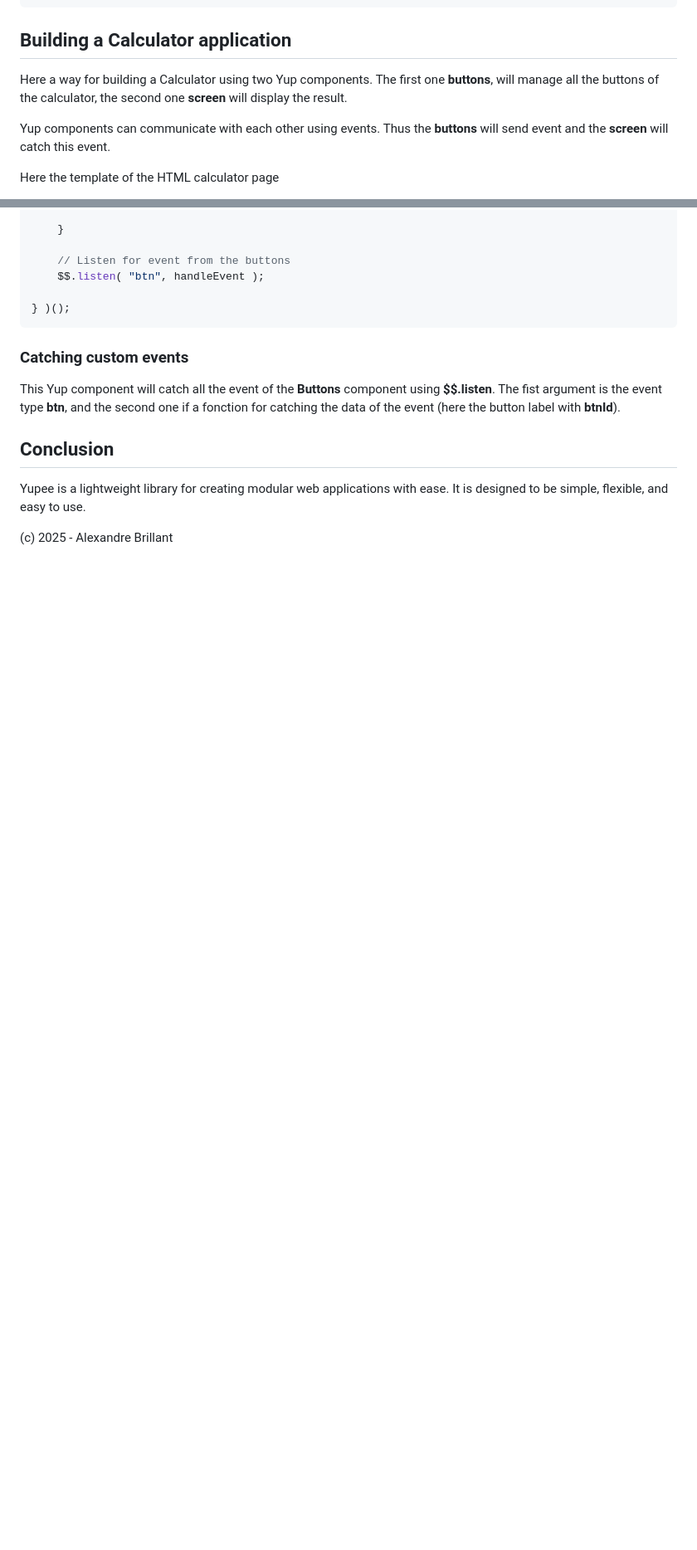
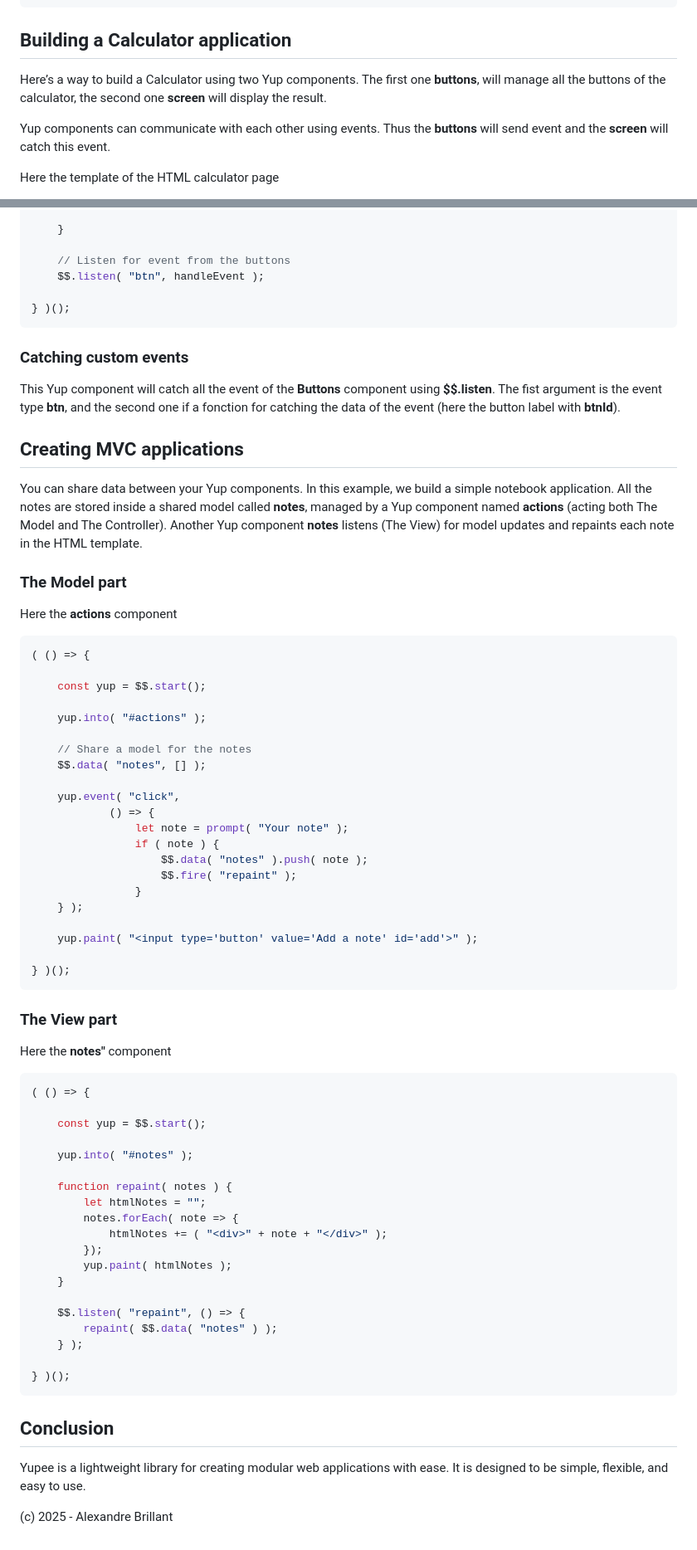
Before and after one commit to AlexandreBrillant/yupee, a Markdown page: README.md, 2 parts joined by grey strips. Shown: that part at 83% size. Drawn GitHub-style; blank space fills up the shorter version.

````diff
--- a/README.md
+++ b/README.md
@@ -243,7 +243,7 @@ In this sample, we add a content inside the Yup component using a DOM node and w
 ```
 ## Building a Calculator application
 
-Here a way for building a Calculator using two Yup components. The first one **buttons**, will manage all the buttons of the calculator, the second one **screen** will display the result.
+Here’s a way to build a Calculator using two Yup components. The first one **buttons**, will manage all the buttons of the calculator, the second one **screen** will display the result.
 
 Yup components can communicate with each other using events. Thus the **buttons** will send event and the **screen** will catch this event.
 
@@ -417,6 +417,65 @@ Using a standard DOM listener, we handle each button of the HTML page and we sen
 
 This Yup component will catch all the event of the **Buttons** component using **$$.listen**. The fist argument is the event type **btn**, and the second one if a fonction for catching the data of the event (here the button label with **btnId**).
 
+## Creating MVC applications
+
+You can share data between your Yup components. In this example, we build a simple notebook application. All
+the notes are stored inside a shared model called **notes**, managed by a Yup component named **actions** (acting both The Model and The Controller). Another Yup component **notes** listens (The View) for model updates and repaints each note in the HTML template.
+
+### The Model part
+
+Here the **actions** component
+
+```javascript
+( () => {
+
+    const yup = $$.start();
+
+    yup.into( "#actions" );
+
+    // Share a model for the notes
+    $$.data( "notes", [] );
+
+    yup.event( "click",
+            () => {
+                let note = prompt( "Your note" );
+                if ( note ) {
+                    $$.data( "notes" ).push( note );
+                    $$.fire( "repaint" );
+                }
+    } );
+
+    yup.paint( "<input type='button' value='Add a note' id='add'>" );
+
+} )();
+```
+
+### The View part
+
+Here the **notes"** component
+
+```javascript
+( () => {
+
+    const yup = $$.start();
+
+    yup.into( "#notes" );
+
+    function repaint( notes ) {
+        let htmlNotes = "";
+        notes.forEach( note => {
+            htmlNotes += ( "<div>" + note + "</div>" );
+        });
+        yup.paint( htmlNotes );
+    }
+
+    $$.listen( "repaint", () => {
+        repaint( $$.data( "notes" ) );
+    } );
+
+} )();
+```
+
 ## Conclusion
 
 Yupee is a lightweight library for creating modular web applications with ease. It is designed to be simple, flexible, and easy to use.
````
